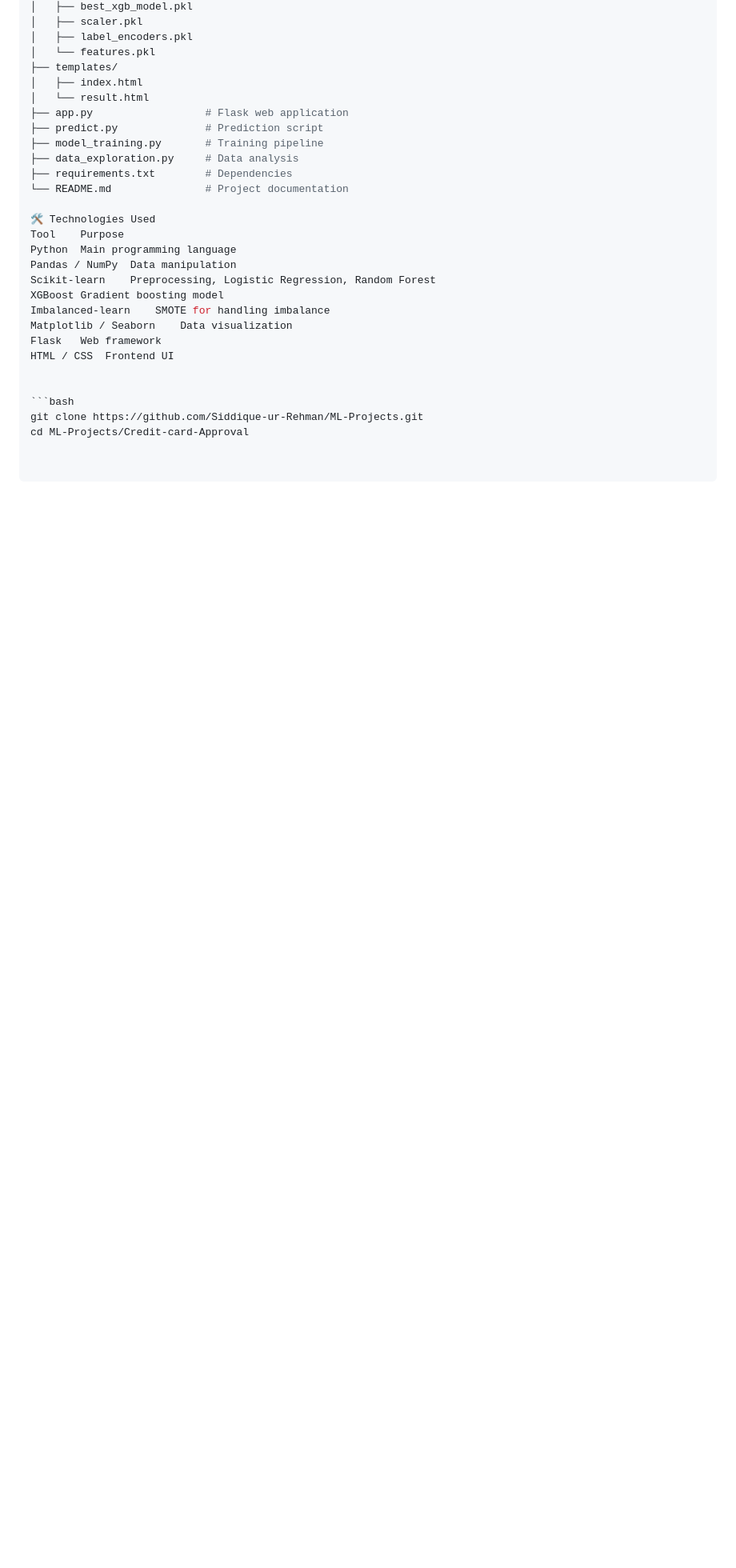
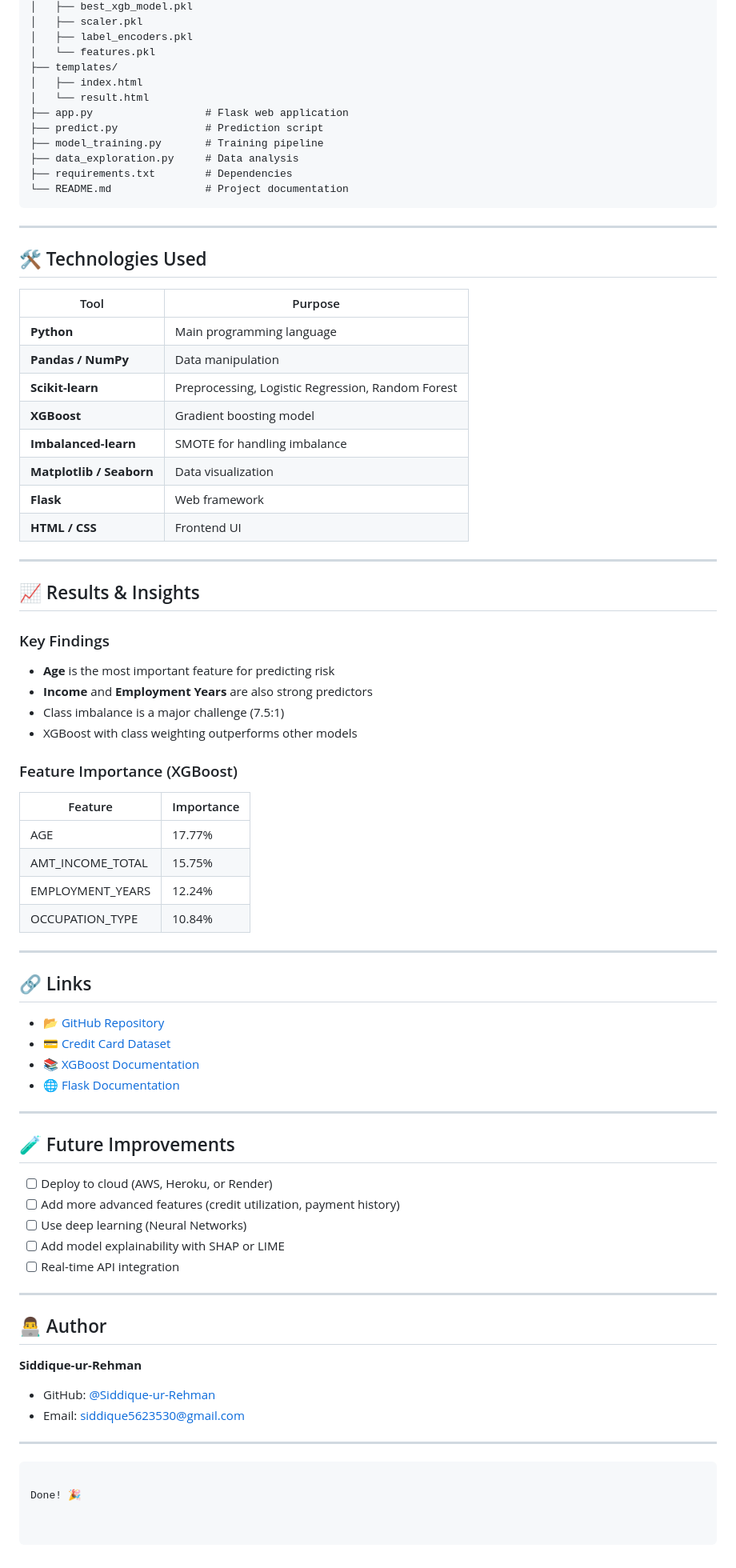
Before and after one commit to Siddique-ur-Rehman/ML-Projects, a Markdown page: Credit-card-Approval/README.md, the part around one of its changes. Shown at 80% size. GitHub-like rendering; blank space fills up the shorter version.

Commit message:
Revise README for clarity and structure
Updated README.md to enhance project documentation and formatting.

````diff
--- a/Credit-card-Approval/README.md
+++ b/Credit-card-Approval/README.md
@@ -126,19 +144,74 @@ Credit-card-Approval/
 ├── data_exploration.py     # Data analysis
 ├── requirements.txt        # Dependencies
 └── README.md               # Project documentation
+```
 
-🛠️ Technologies Used
-Tool	Purpose
-Python	Main programming language
-Pandas / NumPy	Data manipulation
-Scikit-learn	Preprocessing, Logistic Regression, Random Forest
-XGBoost	Gradient boosting model
-Imbalanced-learn	SMOTE for handling imbalance
-Matplotlib / Seaborn	Data visualization
-Flask	Web framework
-HTML / CSS	Frontend UI
+---
+
+## 🛠️ Technologies Used
+
+| Tool | Purpose |
+|------|---------|
+| **Python** | Main programming language |
+| **Pandas / NumPy** | Data manipulation |
+| **Scikit-learn** | Preprocessing, Logistic Regression, Random Forest |
+| **XGBoost** | Gradient boosting model |
+| **Imbalanced-learn** | SMOTE for handling imbalance |
+| **Matplotlib / Seaborn** | Data visualization |
+| **Flask** | Web framework |
+| **HTML / CSS** | Frontend UI |
+
+---
+
+## 📈 Results & Insights
+
+### Key Findings
+
+- **Age** is the most important feature for predicting risk
+- **Income** and **Employment Years** are also strong predictors
+- Class imbalance is a major challenge (7.5:1)
+- XGBoost with class weighting outperforms other models
+
+### Feature Importance (XGBoost)
+
+| Feature | Importance |
+|---------|------------|
+| AGE | 17.77% |
+| AMT_INCOME_TOTAL | 15.75% |
+| EMPLOYMENT_YEARS | 12.24% |
+| OCCUPATION_TYPE | 10.84% |
+
+---
+
+## 🔗 Links
+
+- 📂 [GitHub Repository](https://github.com/Siddique-ur-Rehman/ML-Projects)
+- 💳 [Credit Card Dataset](https://www.kaggle.com/datasets/rikdifos/credit-card-approval-prediction)
+- 📚 [XGBoost Documentation](https://xgboost.readthedocs.io/)
+- 🌐 [Flask Documentation](https://flask.palletsprojects.com/)
+
+---
+
+## 🧪 Future Improvements
+
+- [ ] Deploy to cloud (AWS, Heroku, or Render)
+- [ ] Add more advanced features (credit utilization, payment history)
+- [ ] Use deep learning (Neural Networks)
+- [ ] Add model explainability with SHAP or LIME
+- [ ] Real-time API integration
+
+---
+
+## 👨‍💻 Author
+
+**Siddique-ur-Rehman**
+
+- GitHub: [@Siddique-ur-Rehman](https://github.com/Siddique-ur-Rehman)
+- Email: siddique5623530@gmail.com
+
+---
 
 
-```bash
-git clone https://github.com/Siddique-ur-Rehman/ML-Projects.git
-cd ML-Projects/Credit-card-Approval
+```
+
+Done! 🎉
````
Also changed, not shown: other parts of Credit-card-Approval/README.md (+32 -14 lines).
